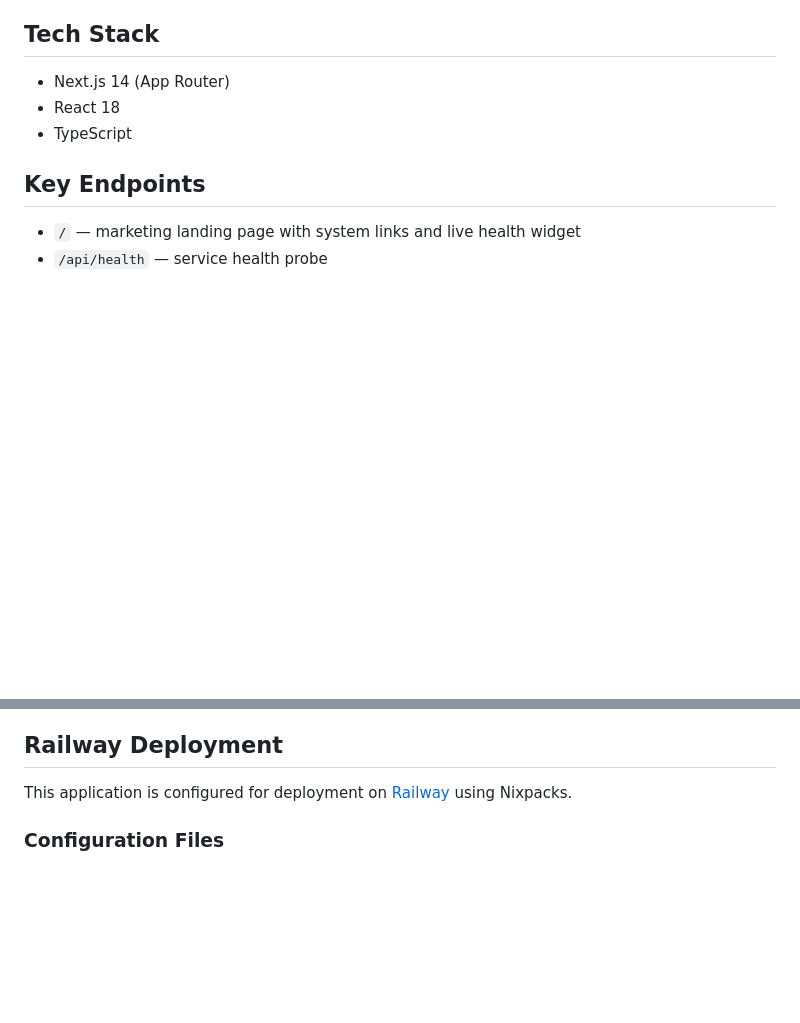
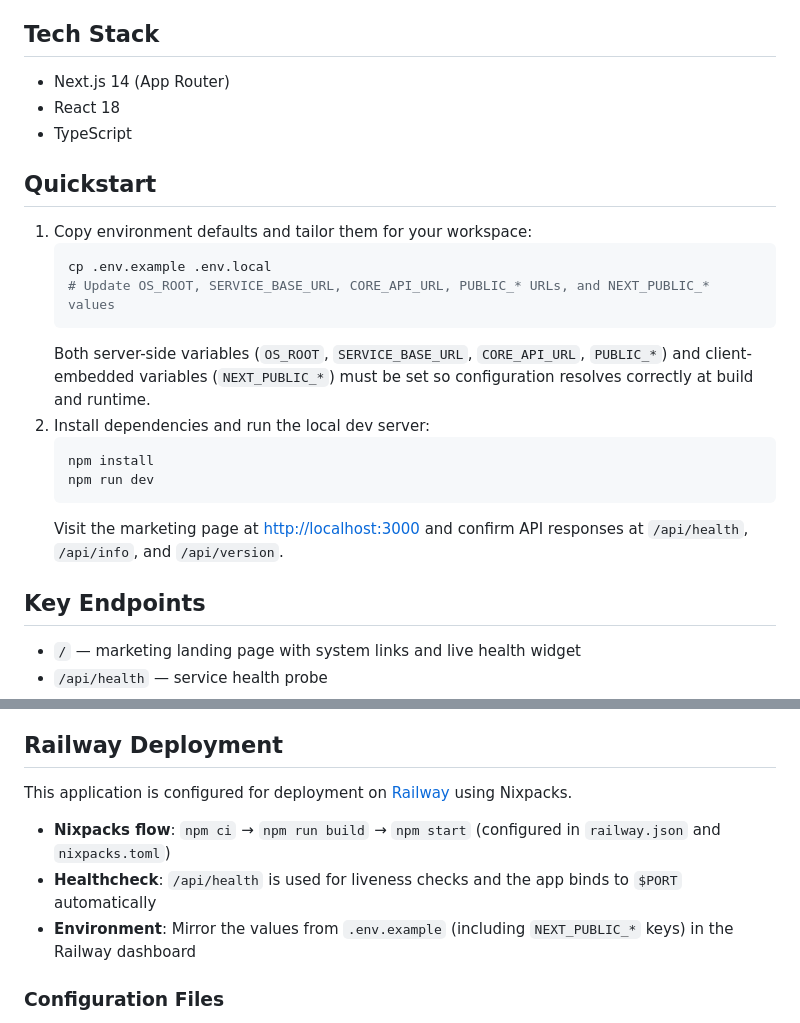
Before and after one commit to BlackRoad-OS/blackroad-os-web, a Markdown page: README.md, 2 parts joined by grey strips. Rendered like a GitHub page; blank space fills up the shorter version.

Commit message:
Add quickstart guidance for local and Railway setup

````diff
--- a/README.md
+++ b/README.md
@@ -6,6 +6,20 @@ Public-facing website and entrypoint for the BlackRoad Operating System. Built w
 - Next.js 14 (App Router)
 - React 18
 - TypeScript
+
+## Quickstart
+1. Copy environment defaults and tailor them for your workspace:
+   ```bash
+   cp .env.example .env.local
+   # Update OS_ROOT, SERVICE_BASE_URL, CORE_API_URL, PUBLIC_* URLs, and NEXT_PUBLIC_* values
+   ```
+   Both server-side variables (`OS_ROOT`, `SERVICE_BASE_URL`, `CORE_API_URL`, `PUBLIC_*`) and client-embedded variables (`NEXT_PUBLIC_*`) must be set so configuration resolves correctly at build and runtime.
+2. Install dependencies and run the local dev server:
+   ```bash
+   npm install
+   npm run dev
+   ```
+   Visit the marketing page at [http://localhost:3000](http://localhost:3000) and confirm API responses at `/api/health`, `/api/info`, and `/api/version`.
 
 ## Key Endpoints
 - `/` — marketing landing page with system links and live health widget
@@ -44,6 +58,10 @@ Default port is **8080** (configurable via `PORT`).
 ## Railway Deployment
 
 This application is configured for deployment on [Railway](https://railway.app) using Nixpacks.
+
+- **Nixpacks flow**: `npm ci` → `npm run build` → `npm start` (configured in `railway.json` and `nixpacks.toml`)
+- **Healthcheck**: `/api/health` is used for liveness checks and the app binds to `$PORT` automatically
+- **Environment**: Mirror the values from `.env.example` (including `NEXT_PUBLIC_*` keys) in the Railway dashboard
 
 ### Configuration Files
 - `railway.json` - Railway service configuration (healthcheck, restart policy)
````
